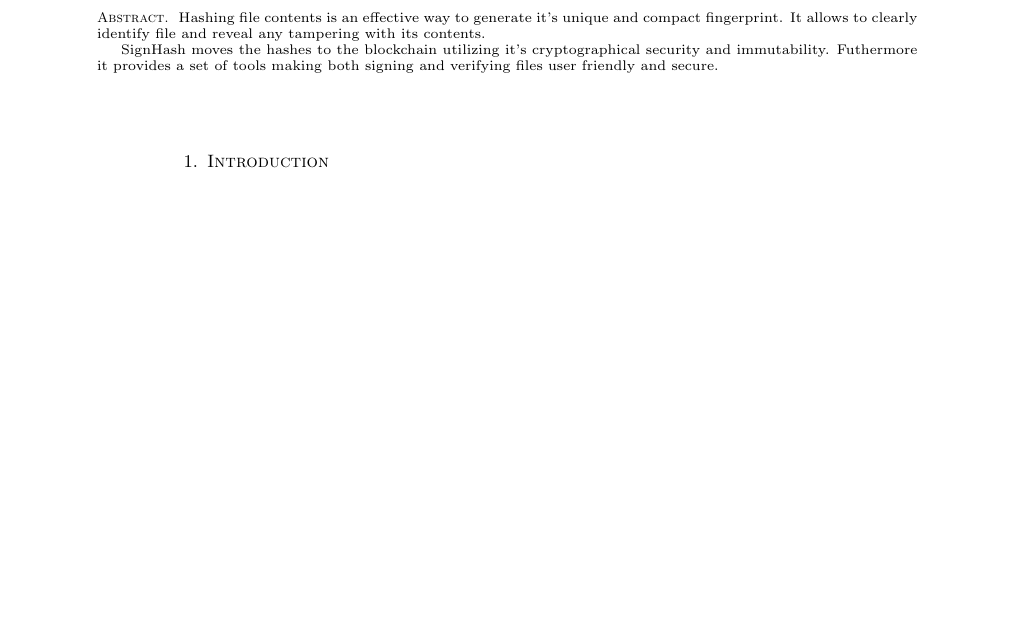
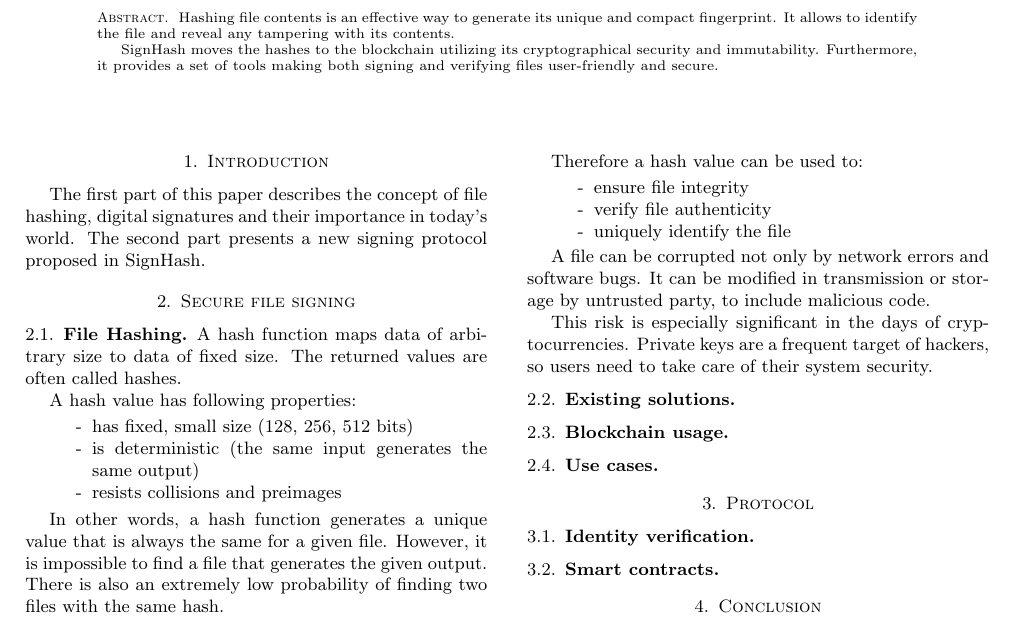
Before and after one commit to SignHash/signhash-whitepaper, a LaTeX paper (signhash-whitepaper.tex): part of the page, cut so that both start at the same text, the shorter picture padded with empty space. Compiled offline with pdfLaTeX; a LaTeX package or settings file that is missing is left out.

Commit message:
Add file hashing introduction

```diff
--- a/signhash-whitepaper.tex
+++ b/signhash-whitepaper.tex
@@ -19,11 +19,11 @@
 
 \begin{abstract}
 
-Hashing file contents is an effective way to generate it's unique and compact fingerprint.
-It allows to clearly identify file and reveal any tampering with its contents.
+Hashing file contents is an effective way to generate its unique and compact fingerprint.
+It allows to identify the file and reveal any tampering with its contents.
 
-SignHash moves the hashes to the blockchain utilizing it's cryptographical security and immutability.
-Futhermore it provides a set of tools making both signing and verifying files user friendly and secure.
+SignHash moves the hashes to the blockchain utilizing its cryptographical security and immutability.
+Furthermore, it provides a set of tools making both signing and verifying files user-friendly and secure.
 
 \end{abstract}
 
@@ -34,6 +34,58 @@
 
 \section{Introduction}
 
+The first part of this paper describes the concept of file hashing, digital signatures and their importance in today's world.
+The second part presents a new signing protocol proposed in SignHash.
+
+\section{Secure file signing}
+
+\subsection{File Hashing}
+
+A hash function maps data of arbitrary size to data of fixed size.
+The returned values are often called hashes.
+
+A hash value has following properties:
+
+\begin{list}{-}{}
+\item has fixed, small size (128, 256, 512 bits)
+\item is deterministic (the same input generates the same output)
+\item resists collisions and preimages
+\end{list}
+
+In other words, a hash function generates a unique value that is always the same for a given file.
+However, it is impossible to find a file that generates the given output.
+There is also an extremely low probability of finding two files with the same hash.
+
+Therefore a hash value can be used to:
+
+\begin{list}{-}{}
+\item ensure file integrity
+\item verify file authenticity
+\item uniquely identify the file
+\end{list}
+
+A file can be corrupted not only by network errors and software bugs.
+It can be modified in transmission or storage by untrusted party, to include malicious code.
+
+This risk is especially significant in the days of cryptocurrencies.
+Private keys are a frequent target of hackers, so users need to take care of their system security.
+
+\subsection{Existing solutions}
+
+\subsection{Blockchain usage}
+
+\subsection{Use cases}
+
+
+\section{Protocol}
+
+\subsection{Identity verification}
+
+\subsection{Smart contracts}
+
+
+\section{Conclusion}
+
 \end{multicols}
 
 \end{document}
```
